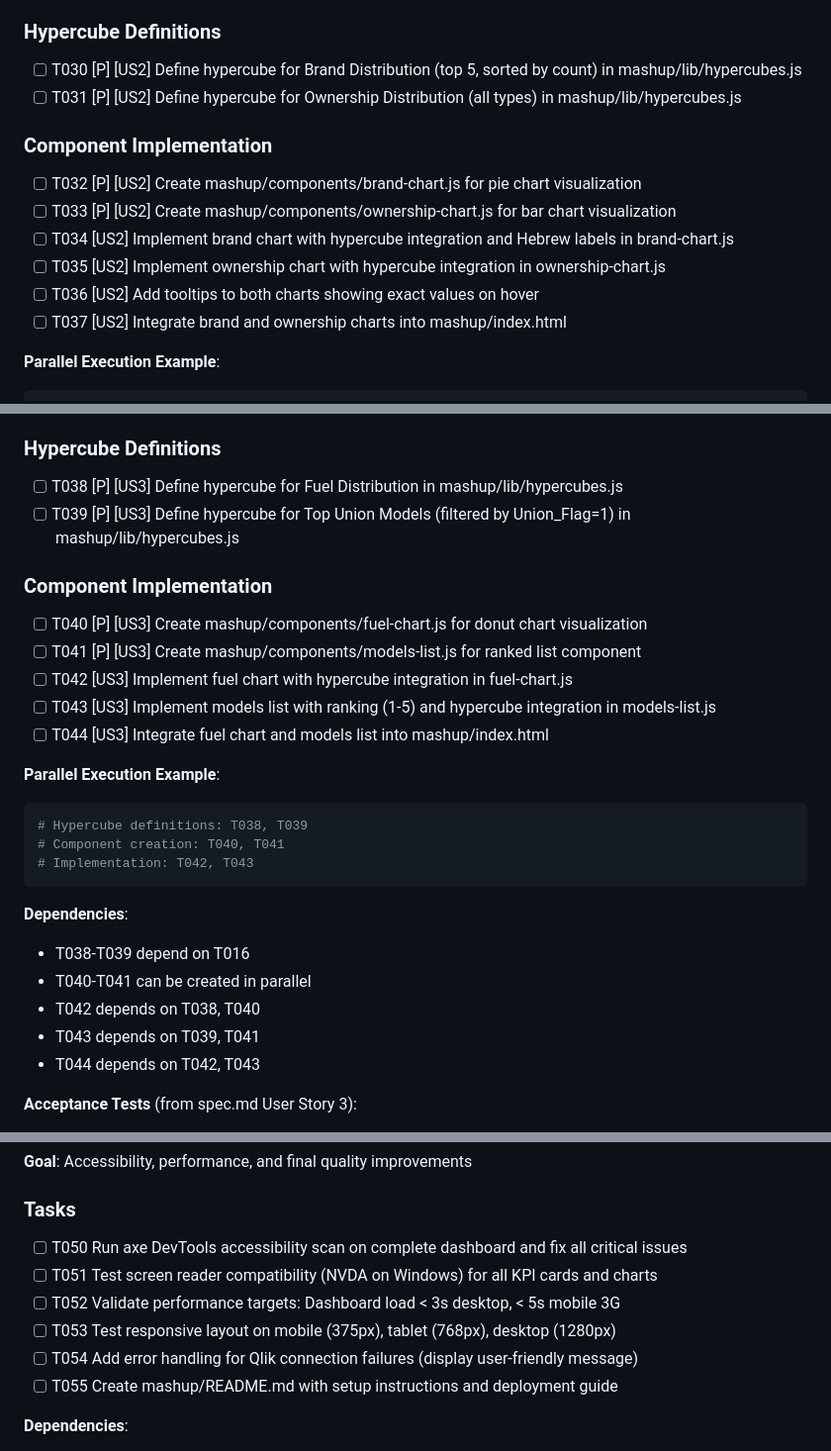
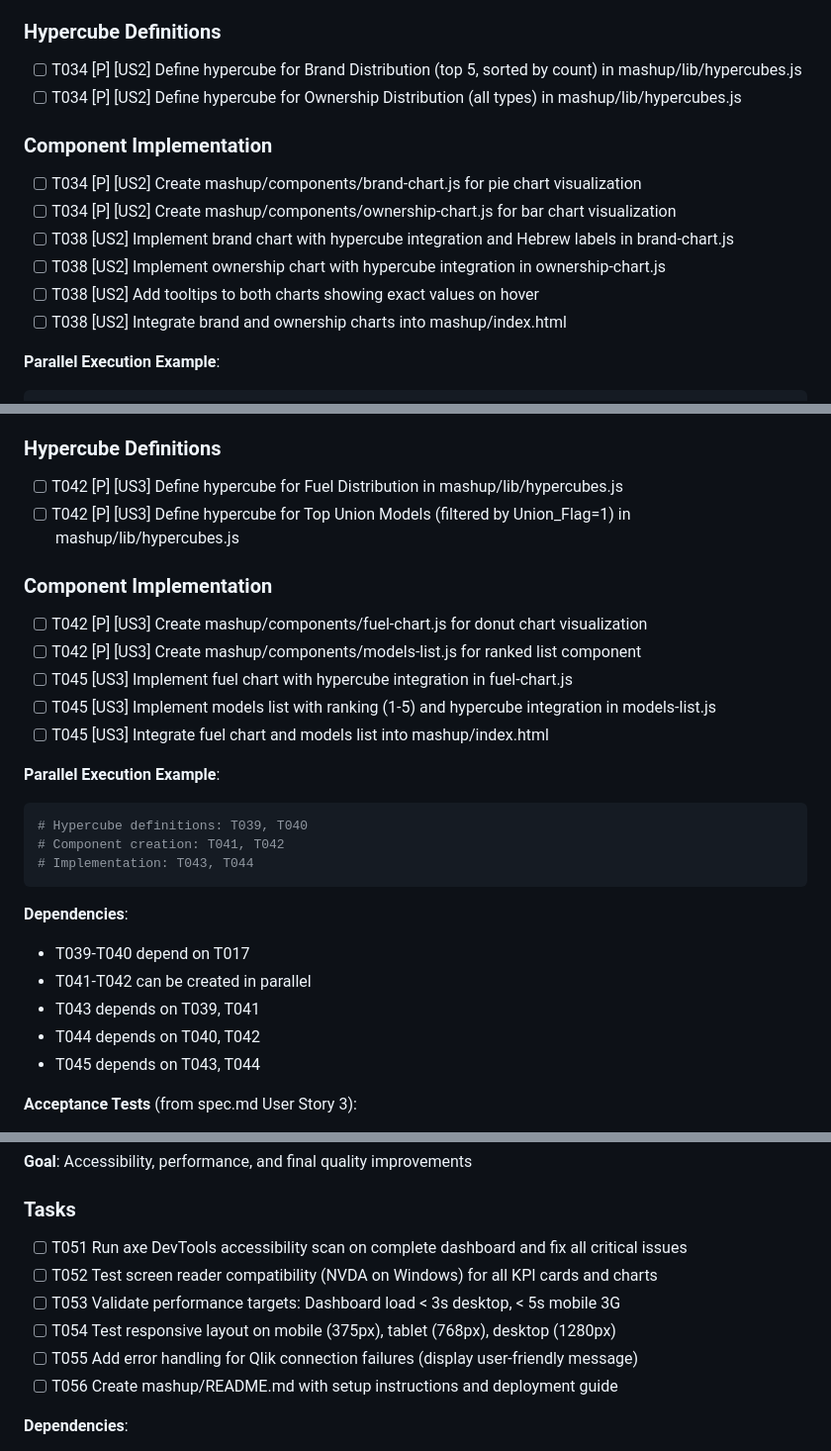
Before and after one commit to kevli770/Gov_Mashup, a Markdown page: specs/1-qlik-mashup-dashboard/tasks.md, 3 parts joined by grey strips. Shown at 99% size. Drawn GitHub-style.

````diff
--- a/specs/1-qlik-mashup-dashboard/tasks.md
+++ b/specs/1-qlik-mashup-dashboard/tasks.md
@@ -200,17 +207,17 @@ T004, T005, T007, T008, T009, T010
 
 ### Hypercube Definitions
 
-- [ ] T030 [P] [US2] Define hypercube for Brand Distribution (top 5, sorted by count) in mashup/lib/hypercubes.js
-- [ ] T031 [P] [US2] Define hypercube for Ownership Distribution (all types) in mashup/lib/hypercubes.js
+- [ ] T034 [P] [US2] Define hypercube for Brand Distribution (top 5, sorted by count) in mashup/lib/hypercubes.js
+- [ ] T034 [P] [US2] Define hypercube for Ownership Distribution (all types) in mashup/lib/hypercubes.js
 
 ### Component Implementation
 
-- [ ] T032 [P] [US2] Create mashup/components/brand-chart.js for pie chart visualization
-- [ ] T033 [P] [US2] Create mashup/components/ownership-chart.js for bar chart visualization
-- [ ] T034 [US2] Implement brand chart with hypercube integration and Hebrew labels in brand-chart.js
-- [ ] T035 [US2] Implement ownership chart with hypercube integration in ownership-chart.js
-- [ ] T036 [US2] Add tooltips to both charts showing exact values on hover
-- [ ] T037 [US2] Integrate brand and ownership charts into mashup/index.html
+- [ ] T034 [P] [US2] Create mashup/components/brand-chart.js for pie chart visualization
+- [ ] T034 [P] [US2] Create mashup/components/ownership-chart.js for bar chart visualization
+- [ ] T038 [US2] Implement brand chart with hypercube integration and Hebrew labels in brand-chart.js
+- [ ] T038 [US2] Implement ownership chart with hypercube integration in ownership-chart.js
+- [ ] T038 [US2] Add tooltips to both charts showing exact values on hover
+- [ ] T038 [US2] Integrate brand and ownership charts into mashup/index.html
 
 **Parallel Execution Example**:
 ```bash
@@ -245,30 +252,30 @@ T004, T005, T007, T008, T009, T010
 
 ### Hypercube Definitions
 
-- [ ] T038 [P] [US3] Define hypercube for Fuel Distribution in mashup/lib/hypercubes.js
-- [ ] T039 [P] [US3] Define hypercube for Top Union Models (filtered by Union_Flag=1) in mashup/lib/hypercubes.js
+- [ ] T042 [P] [US3] Define hypercube for Fuel Distribution in mashup/lib/hypercubes.js
+- [ ] T042 [P] [US3] Define hypercube for Top Union Models (filtered by Union_Flag=1) in mashup/lib/hypercubes.js
 
 ### Component Implementation
 
-- [ ] T040 [P] [US3] Create mashup/components/fuel-chart.js for donut chart visualization
-- [ ] T041 [P] [US3] Create mashup/components/models-list.js for ranked list component
-- [ ] T042 [US3] Implement fuel chart with hypercube integration in fuel-chart.js
-- [ ] T043 [US3] Implement models list with ranking (1-5) and hypercube integration in models-list.js
-- [ ] T044 [US3] Integrate fuel chart and models list into mashup/index.html
+- [ ] T042 [P] [US3] Create mashup/components/fuel-chart.js for donut chart visualization
+- [ ] T042 [P] [US3] Create mashup/components/models-list.js for ranked list component
+- [ ] T045 [US3] Implement fuel chart with hypercube integration in fuel-chart.js
+- [ ] T045 [US3] Implement models list with ranking (1-5) and hypercube integration in models-list.js
+- [ ] T045 [US3] Integrate fuel chart and models list into mashup/index.html
 
 **Parallel Execution Example**:
 ```bash
-# Hypercube definitions: T038, T039
-# Component creation: T040, T041
-# Implementation: T042, T043
+# Hypercube definitions: T039, T040
+# Component creation: T041, T042
+# Implementation: T043, T044
 ```
 
 **Dependencies**:
-- T038-T039 depend on T016
-- T040-T041 can be created in parallel
-- T042 depends on T038, T040
+- T039-T040 depend on T017
+- T041-T042 can be created in parallel
 - T043 depends on T039, T041
-- T044 depends on T042, T043
+- T044 depends on T040, T042
+- T045 depends on T043, T044
 
 **Acceptance Tests** (from spec.md User Story 3):
 1. View fuel types → see donut chart with Hebrew-formatted counts ✅
@@ -317,12 +324,12 @@ T004, T005, T007, T008, T009, T010
 
 ### Tasks
 
-- [ ] T050 Run axe DevTools accessibility scan on complete dashboard and fix all critical issues
-- [ ] T051 Test screen reader compatibility (NVDA on Windows) for all KPI cards and charts
-- [ ] T052 Validate performance targets: Dashboard load < 3s desktop, < 5s mobile 3G
-- [ ] T053 Test responsive layout on mobile (375px), tablet (768px), desktop (1280px)
-- [ ] T054 Add error handling for Qlik connection failures (display user-friendly message)
-- [ ] T055 Create mashup/README.md with setup instructions and deployment guide
+- [ ] T051 Run axe DevTools accessibility scan on complete dashboard and fix all critical issues
+- [ ] T052 Test screen reader compatibility (NVDA on Windows) for all KPI cards and charts
+- [ ] T053 Validate performance targets: Dashboard load < 3s desktop, < 5s mobile 3G
+- [ ] T054 Test responsive layout on mobile (375px), tablet (768px), desktop (1280px)
+- [ ] T055 Add error handling for Qlik connection failures (display user-friendly message)
+- [ ] T056 Create mashup/README.md with setup instructions and deployment guide
 
 **Dependencies**:
 - T050-T053 depend on all user stories being complete (T029, T037, T044, T049)
````
Also changed, not shown: other parts of specs/1-qlik-mashup-dashboard/tasks.md (+46 -39 lines), qlik-app/master-items-setup.md (added, +274 -0 lines).
